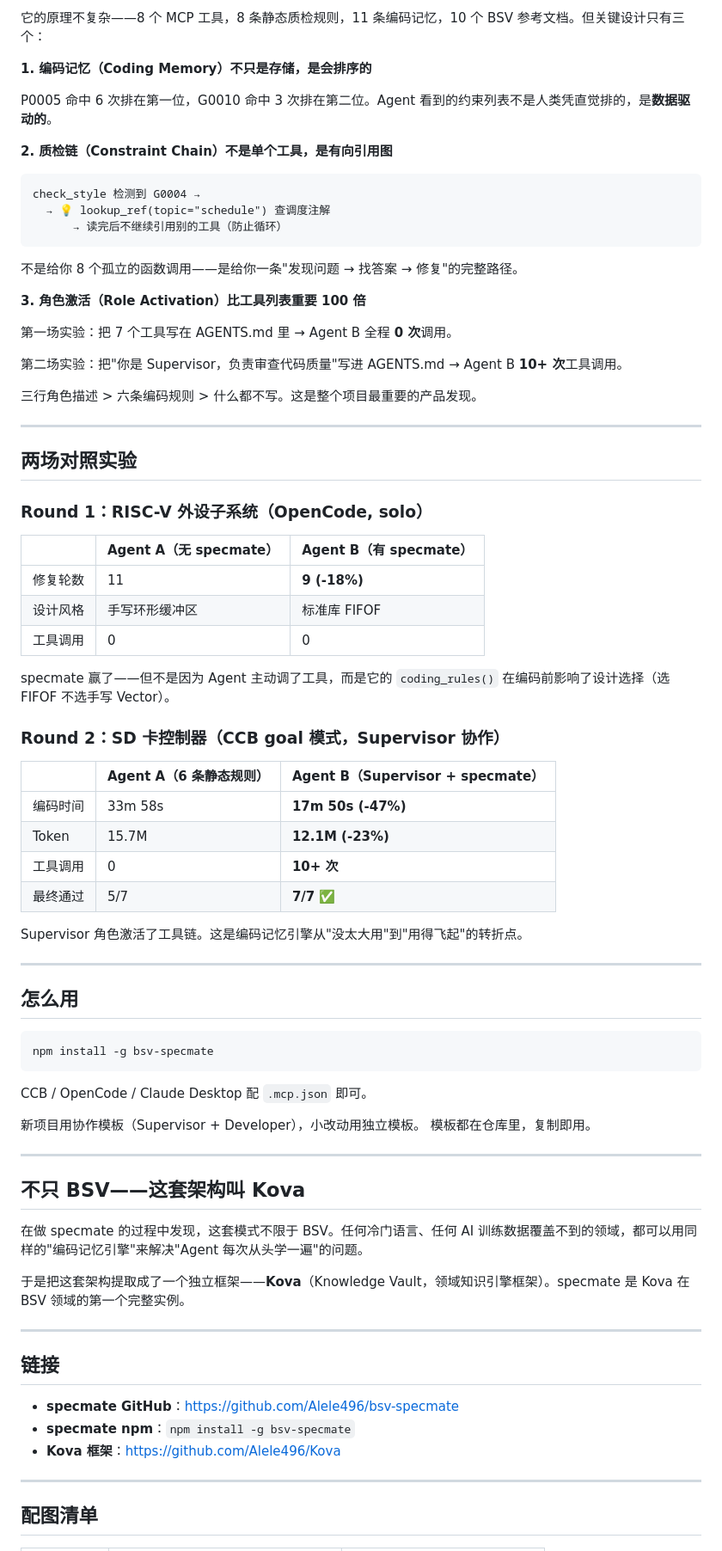
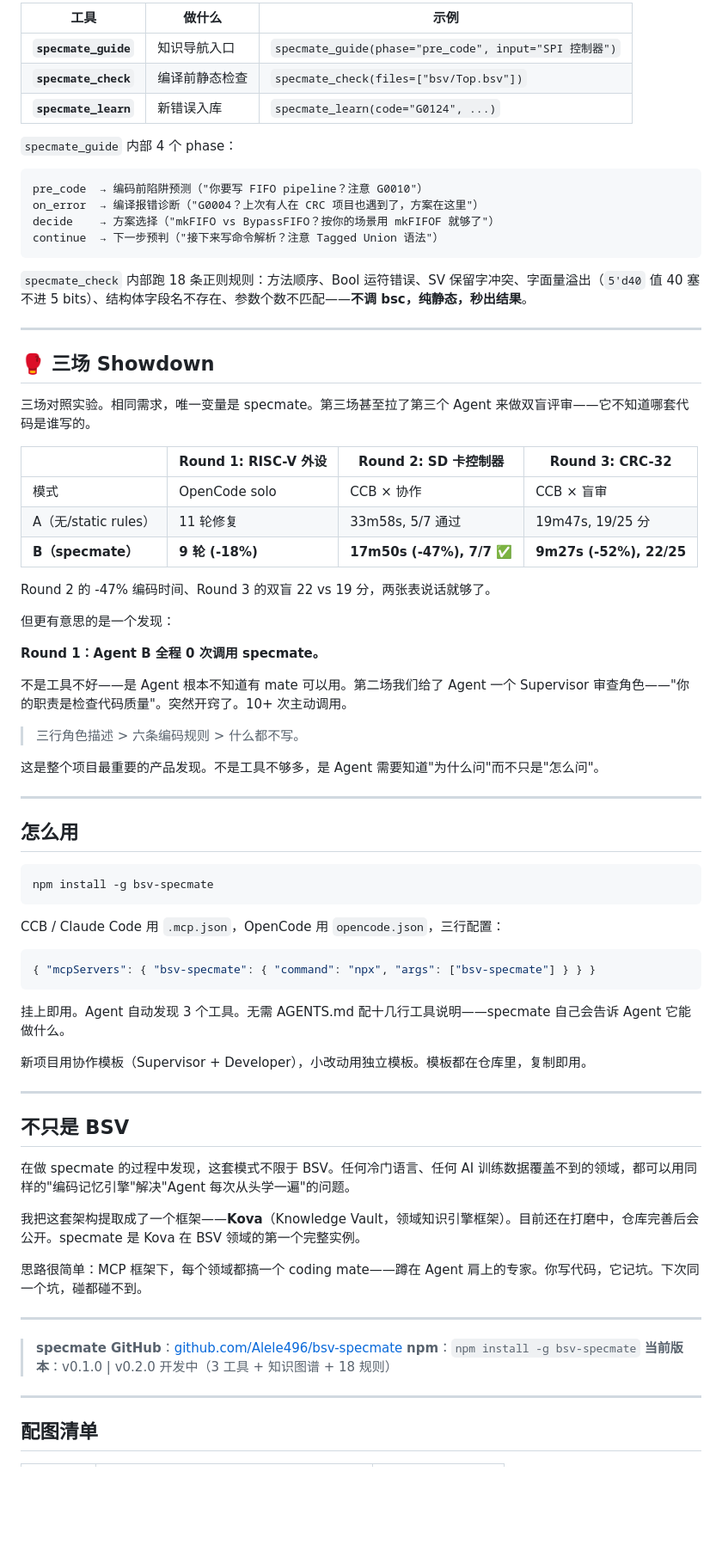
Before and after one commit to Alele496/bsv-specmate, a Markdown page: docs/articles/zhihu-draft.md, the part around one of its changes. Shown at 86% size. Rendered like a GitHub page; blank space fills up the shorter version.

Commit message:
docs: rewrite zhihu article — direct title, 3-experiment data, 3-tool architecture

````diff
--- a/docs/articles/zhihu-draft.md
+++ b/docs/articles/zhihu-draft.md
@@ -55,52 +72,44 @@ BSV（Bluespec SystemVerilog）是冷门硬件描述语言。全球活跃用户
 
-它的原理不复杂——8 个 MCP 工具，8 条静态质检规则，11 条编码记忆，10 个 BSV 参考文档。但关键设计只有三个：
+| 工具 | 做什么 | 示例 |
+|------|--------|------|
+| **`specmate_guide`** | 知识导航入口 | `specmate_guide(phase="pre_code", input="SPI 控制器")` |
+| **`specmate_check`** | 编译前静态检查 | `specmate_check(files=["bsv/Top.bsv"])` |
+| **`specmate_learn`** | 新错误入库 | `specmate_learn(code="G0124", ...)` |
 
-**1. 编码记忆（Coding Memory）不只是存储，是会排序的**
+`specmate_guide` 内部 4 个 phase：
 
-P0005 命中 6 次排在第一位，G0010 命中 3 次排在第二位。Agent 看到的约束列表不是人类凭直觉排的，是**数据驱动的**。
-
-**2. 质检链（Constraint Chain）不是单个工具，是有向引用图**
-
-```
-check_style 检测到 G0004 →
-  → 💡 lookup_ref(topic="schedule") 查调度注解
-      → 读完后不继续引用别的工具（防止循环）
+```text
+pre_code  → 编码前陷阱预测（"你要写 FIFO pipeline？注意 G0010"）
+on_error  → 编译报错诊断（"G0004？上次有人在 CRC 项目也遇到了，方案在这里"）
+decide    → 方案选择（"mkFIFO vs BypassFIFO？按你的场景用 mkFIFOF 就够了"）
+continue  → 下一步预判（"接下来写命令解析？注意 Tagged Union 语法"）
 ```
 
-不是给你 8 个孤立的函数调用——是给你一条"发现问题 → 找答案 → 修复"的完整路径。
-
-**3. 角色激活（Role Activation）比工具列表重要 100 倍**
-
-第一场实验：把 7 个工具写在 AGENTS.md 里 → Agent B 全程 **0 次**调用。
-
-第二场实验：把"你是 Supervisor，负责审查代码质量"写进 AGENTS.md → Agent B **10+ 次**工具调用。
-
-三行角色描述 > 六条编码规则 > 什么都不写。这是整个项目最重要的产品发现。
+`specmate_check` 内部跑 18 条正则规则：方法顺序、Bool 运符错误、SV 保留字冲突、字面量溢出（`5'd40` 值 40 塞不进 5 bits）、结构体字段名不存在、参数个数不匹配——**不调 bsc，纯静态，秒出结果**。
 
 ---
 
-## 两场对照实验
+## 🥊 三场 Showdown
 
-### Round 1：RISC-V 外设子系统（OpenCode, solo）
+三场对照实验。相同需求，唯一变量是 specmate。第三场甚至拉了第三个 Agent 来做双盲评审——它不知道哪套代码是谁写的。
 
-| | Agent A（无 specmate）| Agent B（有 specmate）|
-|---|---|---|
-| 修复轮数 | 11 | **9 (-18%)** |
-| 设计风格 | 手写环形缓冲区 | 标准库 FIFOF |
-| 工具调用 | 0 | 0 |
+| | Round 1: RISC-V 外设 | Round 2: SD 卡控制器 | Round 3: CRC-32 |
+|---|---|---|---|
+| 模式 | OpenCode solo | CCB × 协作 | CCB × 盲审 |
+| A（无/static rules） | 11 轮修复 | 33m58s, 5/7 通过 | 19m47s, 19/25 分 |
+| **B（specmate）** | **9 轮 (-18%)** | **17m50s (-47%), 7/7 ✅** | **9m27s (-52%), 22/25** |
 
-specmate 赢了——但不是因为 Agent 主动调了工具，而是它的 `coding_rules()` 在编码前影响了设计选择（选 FIFOF 不选手写 Vector）。
+Round 2 的 -47% 编码时间、Round 3 的双盲 22 vs 19 分，两张表说话就够了。
 
-### Round 2：SD 卡控制器（CCB goal 模式，Supervisor 协作）
+但更有意思的是一个发现：
 
-| | Agent A（6 条静态规则）| Agent B（Supervisor + specmate）|
-|---|---|---|
-| 编码时间 | 33m 58s | **17m 50s (-47%)** |
-| Token | 15.7M | **12.1M (-23%)** |
-| 工具调用 | 0 | **10+ 次** |
-| 最终通过 | 5/7 | **7/7 ✅** |
+**Round 1：Agent B 全程 0 次调用 specmate。**
 
-Supervisor 角色激活了工具链。这是编码记忆引擎从"没太大用"到"用得飞起"的转折点。
+不是工具不好——是 Agent 根本不知道有 mate 可以用。第二场我们给了 Agent 一个 Supervisor 审查角色——"你的职责是检查代码质量"。突然开窍了。10+ 次主动调用。
+
+> 三行角色描述 > 六条编码规则 > 什么都不写。
+
+这是整个项目最重要的产品发现。不是工具不够多，是 Agent 需要知道"为什么问"而不只是"怎么问"。
 
 ---
 
@@ -110,26 +119,31 @@ Supervisor 角色激活了工具链。这是编码记忆引擎从"没太大用"
 npm install -g bsv-specmate
 ```
 
-CCB / OpenCode / Claude Desktop 配 `.mcp.json` 即可。
+CCB / Claude Code 用 `.mcp.json`，OpenCode 用 `opencode.json`，三行配置：
 
-新项目用协作模板（Supervisor + Developer），小改动用独立模板。
-模板都在仓库里，复制即用。
+```json
+{ "mcpServers": { "bsv-specmate": { "command": "npx", "args": ["bsv-specmate"] } } }
+```
+
+挂上即用。Agent 自动发现 3 个工具。无需 AGENTS.md 配十几行工具说明——specmate 自己会告诉 Agent 它能做什么。
+
+新项目用协作模板（Supervisor + Developer），小改动用独立模板。模板都在仓库里，复制即用。
 
 ---
 
-## 不只 BSV——这套架构叫 Kova
+## 不只是 BSV
 
-在做 specmate 的过程中发现，这套模式不限于 BSV。任何冷门语言、任何 AI 训练数据覆盖不到的领域，都可以用同样的"编码记忆引擎"来解决"Agent 每次从头学一遍"的问题。
+在做 specmate 的过程中发现，这套模式不限于 BSV。任何冷门语言、任何 AI 训练数据覆盖不到的领域，都可以用同样的"编码记忆引擎"解决"Agent 每次从头学一遍"的问题。
 
-于是把这套架构提取成了一个独立框架——**Kova**（Knowledge Vault，领域知识引擎框架）。specmate 是 Kova 在 BSV 领域的第一个完整实例。
+我把这套架构提取成了一个框架——**Kova**（Knowledge Vault，领域知识引擎框架）。目前还在打磨中，仓库完善后会公开。specmate 是 Kova 在 BSV 领域的第一个完整实例。
+
+思路很简单：MCP 框架下，每个领域都搞一个 coding mate——蹲在 Agent 肩上的专家。你写代码，它记坑。下次同一个坑，碰都碰不到。
 
 ---
 
-## 链接
-
-- **specmate GitHub**：https://github.com/Alele496/bsv-specmate
-- **specmate npm**：`npm install -g bsv-specmate`
-- **Kova 框架**：https://github.com/Alele496/Kova
+> **specmate GitHub**：[github.com/Alele496/bsv-specmate](https://github.com/Alele496/bsv-specmate)
+> **npm**：`npm install -g bsv-specmate`
+> **当前版本**：v0.1.0 | v0.2.0 开发中（3 工具 + 知识图谱 + 18 规则）
 
 ---
 
````
Also changed, not shown: other parts of docs/articles/zhihu-draft.md (+51 -39 lines).
